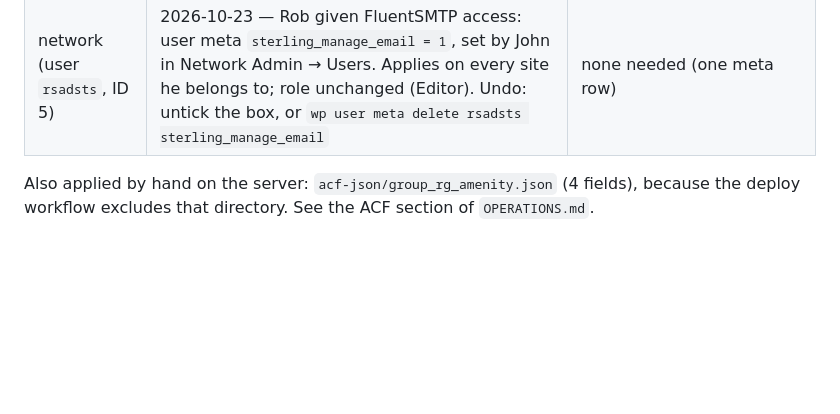
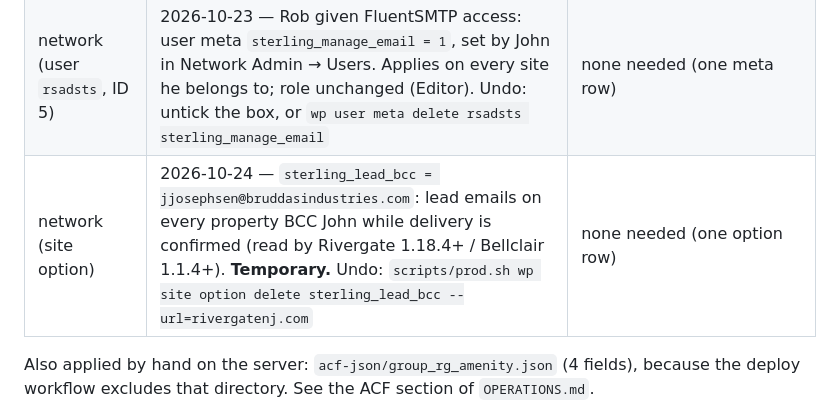
Before and after one commit to Bruddas-Industries/Sterling-Properties, a Markdown page: docs/STATUS.md, the part around the change. Drawn GitHub-style; blank space fills up the shorter version.

Commit message:
STATUS: record the temporary sterling_lead_bcc option
Co-Authored-By: Claude Opus 5.5 (1M context) <noreply@anthropic.com>

```diff
--- a/docs/STATUS.md
+++ b/docs/STATUS.md
@@ -461,6 +461,7 @@ rebuilt from patterns, re-apply them.
 | 6–9 (Bellclair) | 2026-10-14 — repaired block-comment escapes that the setup script stripped (OPERATIONS trap 10: the Availability hero read "Pricing u0026 Online Applications"); office hours (6) and lease termination (9) swapped in | `~/premigration/bellclair-setup/site3-before-repair-2026-10-14-2243.sql` + per-page `post-<id>-*.html` |
 | 6 (Bellclair Home) | 2026-10-15 — "By appointment only" added above the hours, and the six community cards replaced. The first attempt dropped the last old card's closing tag, so the page stopped rendering after the hours (contact form and cards missing) for a few minutes. It was restored from the backup and re-applied with a structure check (`restore-and-swap-home.php`: same top-level blocks, balanced block comments, nothing unparsed) | `~/premigration/bellclair-setup/post-6-home-20261015-215218.html` |
 | network (user `rsadsts`, ID 5) | 2026-10-23 — Rob given FluentSMTP access: user meta `sterling_manage_email = 1`, set by John in Network Admin → Users. Applies on every site he belongs to; role unchanged (Editor). Undo: untick the box, or `wp user meta delete rsadsts sterling_manage_email` | none needed (one meta row) |
+| network (site option) | 2026-10-24 — `sterling_lead_bcc = jjosephsen@bruddasindustries.com`: lead emails on every property BCC John while delivery is confirmed (read by Rivergate 1.18.4+ / Bellclair 1.1.4+). **Temporary.** Undo: `scripts/prod.sh wp site option delete sterling_lead_bcc --url=rivergatenj.com` | none needed (one option row) |
 
 Also applied by hand on the server: `acf-json/group_rg_amenity.json` (4 fields), because the
 deploy workflow excludes that directory. See the ACF section of `OPERATIONS.md`.
```
